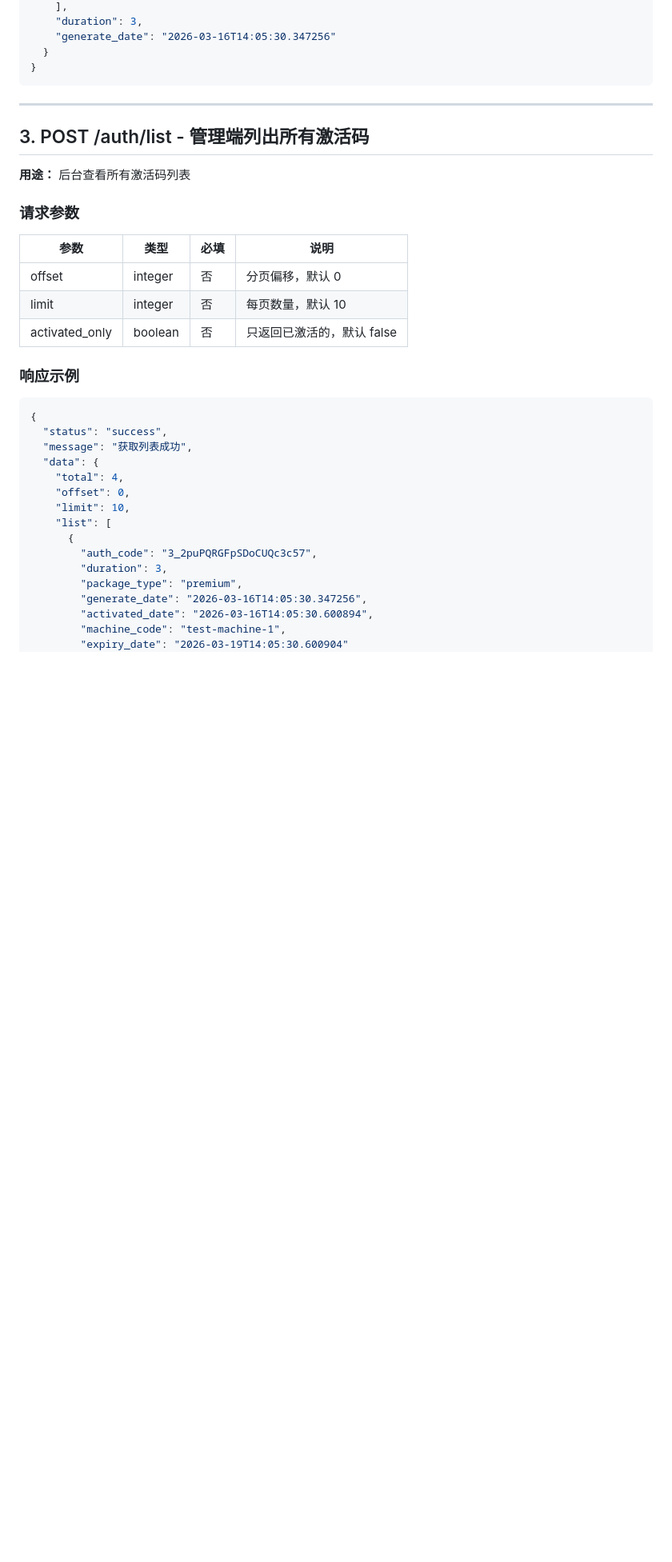
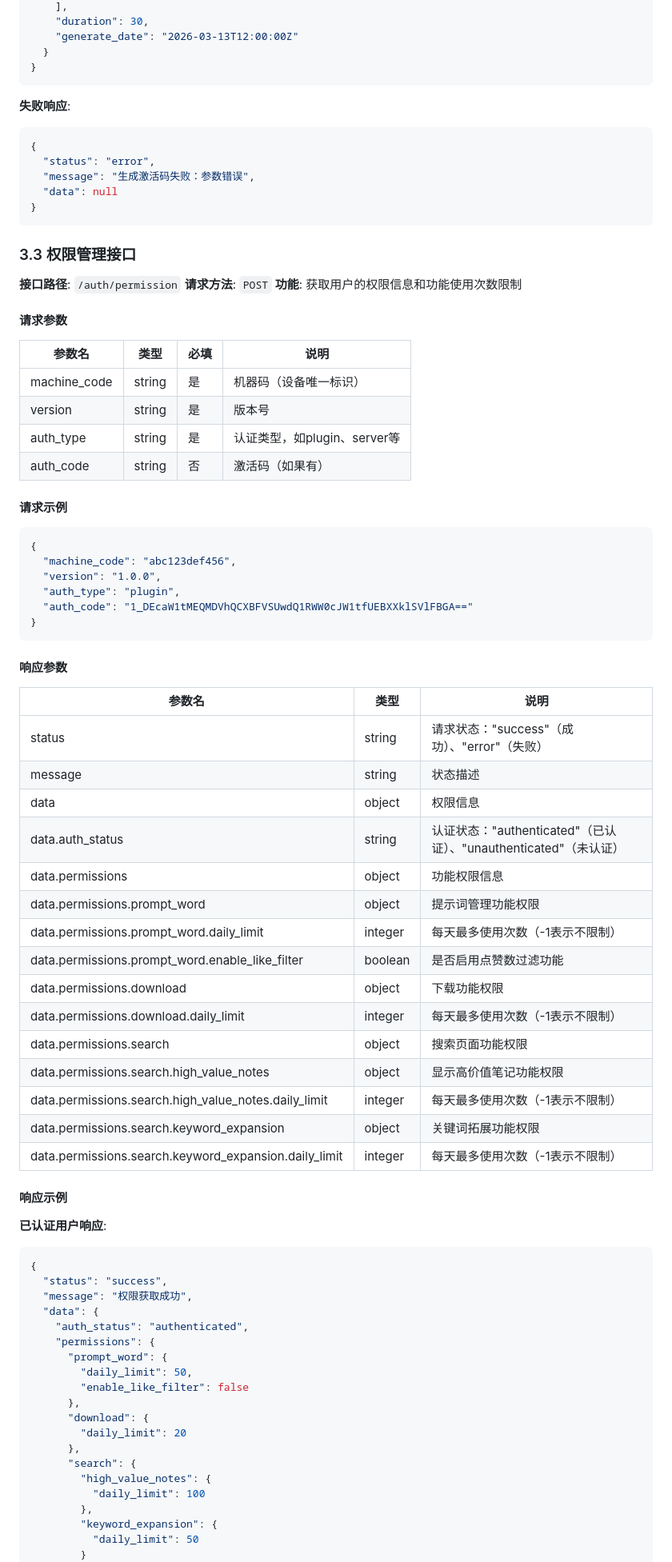
Before and after one commit to q10myhsg/activation-api, a Markdown page: docs/接口协议.md, the part around one of its changes. Shown at 80% size. GitHub-like rendering; blank space fills up the shorter version.

Commit message:
Revise activation code API documentation
Updated the API documentation for the activation code interface, including request and response formats, error codes, and examples.

````diff
--- a/docs/接口协议.md
+++ b/docs/接口协议.md
@@ -94,41 +126,87 @@ Content-Type: application/json
     ],
-    "duration": 3,
-    "generate_date": "2026-03-16T14:05:30.347256"
+    "duration": 30,
+    "generate_date": "2026-03-13T12:00:00Z"
   }
 }
 ```
 
----
+**失败响应**:
+```json
+{
+  "status": "error",
+  "message": "生成激活码失败：参数错误",
+  "data": null
+}
+```
 
-## 3. POST /auth/list - 管理端列出所有激活码
+### 3.3 权限管理接口
 
-**用途：** 后台查看所有激活码列表
+**接口路径**: `/auth/permission`
+**请求方法**: `POST`
+**功能**: 获取用户的权限信息和功能使用次数限制
 
-### 请求参数
+#### 请求参数
 
-| 参数 | 类型 | 必填 | 说明 |
-|------|------|------|------|
-| offset | integer | 否 | 分页偏移，默认 0 |
-| limit | integer | 否 | 每页数量，默认 10 |
-| activated_only | boolean | 否 | 只返回已激活的，默认 false |
+| 参数名 | 类型 | 必填 | 说明 |
+|--------|------|------|------|
+| machine_code | string | 是 | 机器码（设备唯一标识） |
+| version | string | 是 | 版本号 |
+| auth_type | string | 是 | 认证类型，如plugin、server等 |
+| auth_code | string | 否 | 激活码（如果有） |
 
-### 响应示例
+#### 请求示例
 
 ```json
 {
+  "machine_code": "abc123def456",
+  "version": "1.0.0",
+  "auth_type": "plugin",
+  "auth_code": "1_DEcaW1tMEQMDVhQCXBFVSUwdQ1RWW0cJW1tfUEBXXklSVlFBGA=="
+}
+```
+
+#### 响应参数
+
+| 参数名 | 类型 | 说明 |
+|--------|------|------|
+| status | string | 请求状态："success"（成功）、"error"（失败） |
+| message | string | 状态描述 |
+| data | object | 权限信息 |
+| data.auth_status | string | 认证状态："authenticated"（已认证）、"unauthenticated"（未认证） |
+| data.permissions | object | 功能权限信息 |
+| data.permissions.prompt_word | object | 提示词管理功能权限 |
+| data.permissions.prompt_word.daily_limit | integer | 每天最多使用次数（-1表示不限制） |
+| data.permissions.prompt_word.enable_like_filter | boolean | 是否启用点赞数过滤功能 |
+| data.permissions.download | object | 下载功能权限 |
+| data.permissions.download.daily_limit | integer | 每天最多使用次数（-1表示不限制） |
+| data.permissions.search | object | 搜索页面功能权限 |
+| data.permissions.search.high_value_notes | object | 显示高价值笔记功能权限 |
+| data.permissions.search.high_value_notes.daily_limit | integer | 每天最多使用次数（-1表示不限制） |
+| data.permissions.search.keyword_expansion | object | 关键词拓展功能权限 |
+| data.permissions.search.keyword_expansion.daily_limit | integer | 每天最多使用次数（-1表示不限制） |
+
+#### 响应示例
+
+**已认证用户响应**:
+```json
+{
   "status": "success",
-  "message": "获取列表成功",
+  "message": "权限获取成功",
   "data": {
-    "total": 4,
-    "offset": 0,
-    "limit": 10,
-    "list": [
-      {
-        "auth_code": "3_2puPQRGFpSDoCUQc3c57",
-        "duration": 3,
-        "package_type": "premium",
-        "generate_date": "2026-03-16T14:05:30.347256",
-        "activated_date": "2026-03-16T14:05:30.600894",
-        "machine_code": "test-machine-1",
-        "expiry_date": "2026-03-19T14:05:30.600904"
+    "auth_status": "authenticated",
+    "permissions": {
+      "prompt_word": {
+        "daily_limit": 50,
+        "enable_like_filter": false
+      },
+      "download": {
+        "daily_limit": 20
+      },
+      "search": {
+        "high_value_notes": {
+          "daily_limit": 100
+        },
+        "keyword_expansion": {
+          "daily_limit": 50
+        }
       }
````
Also changed, not shown: other parts of docs/接口协议.md (+150 -167 lines).
